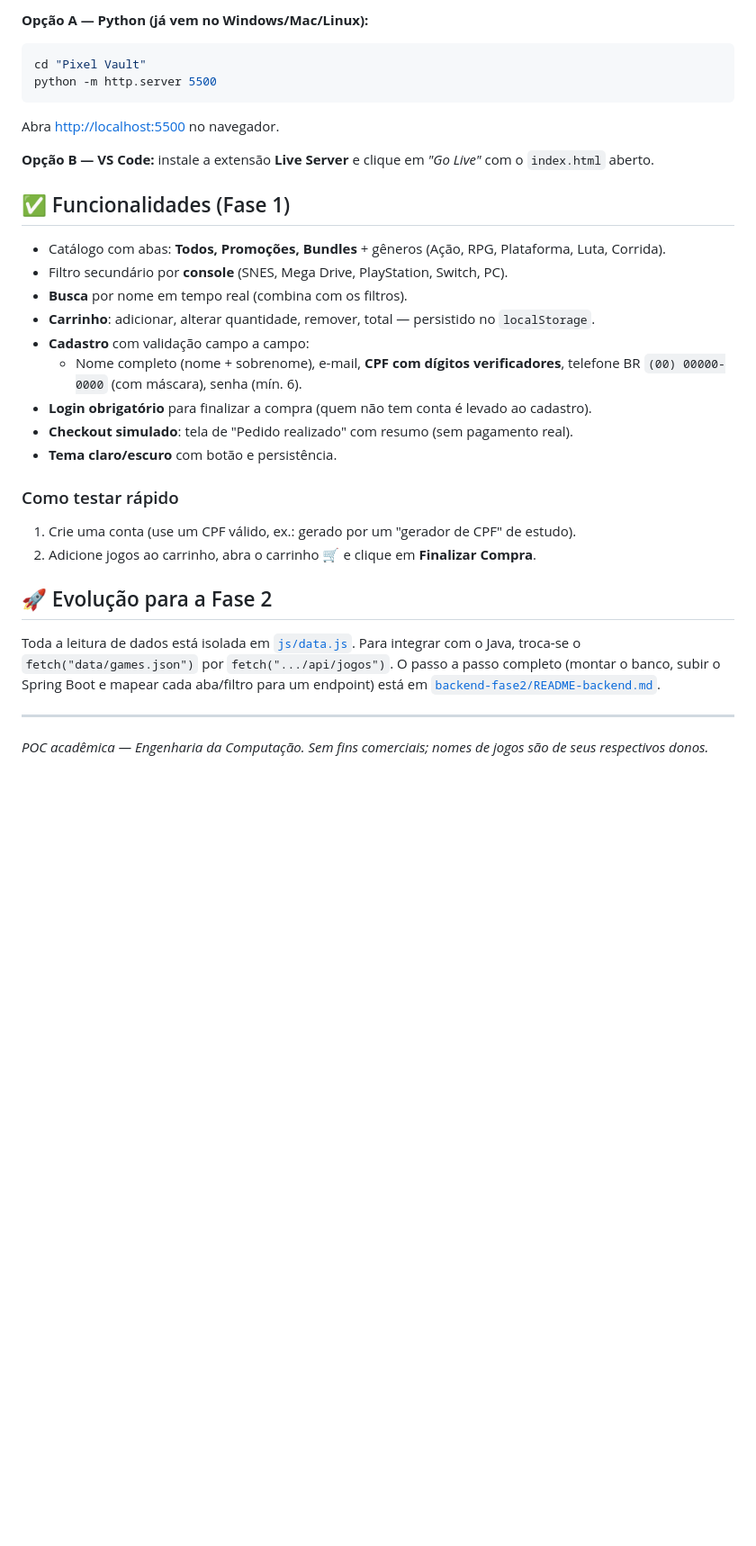
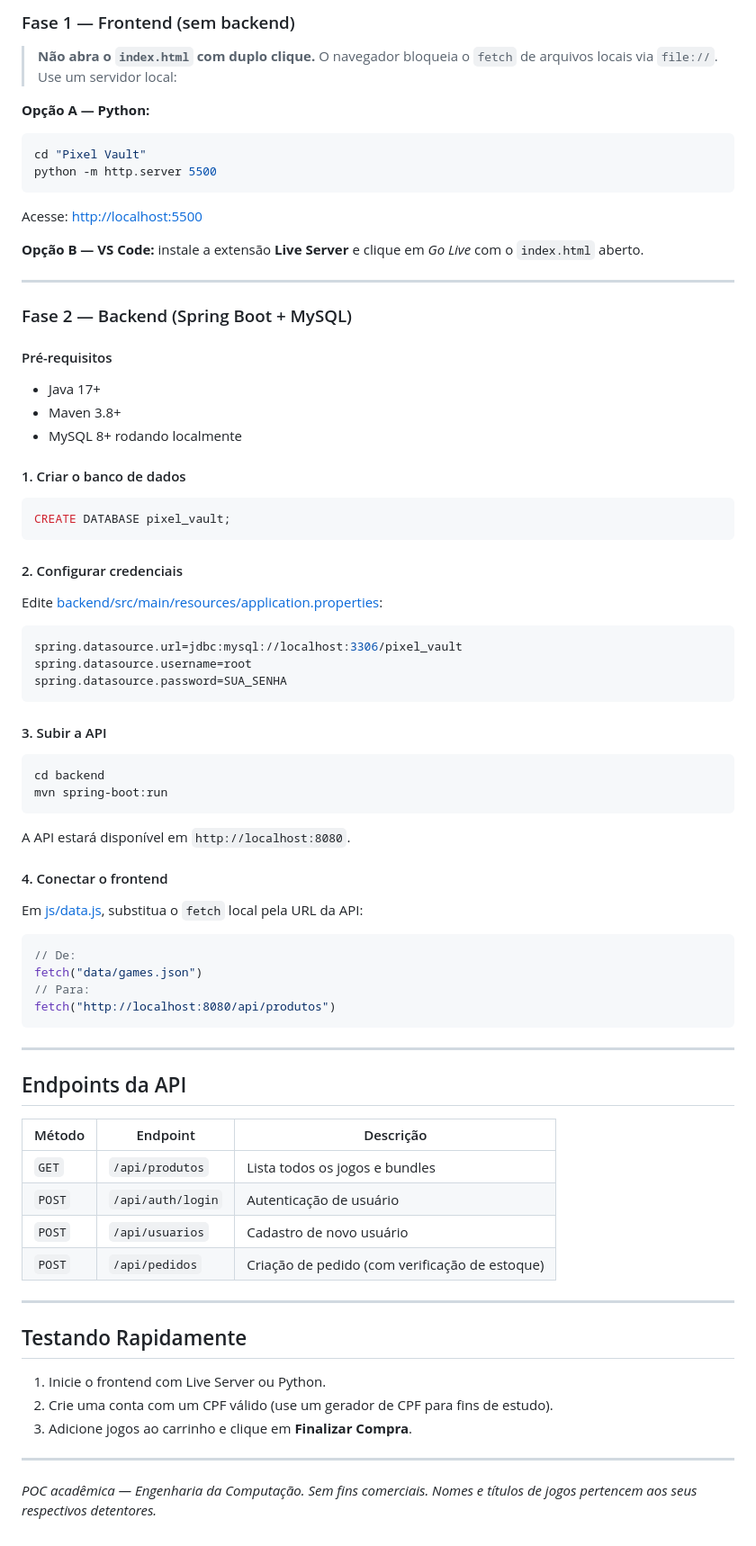
Before and after one commit to GabrielMacolla/PixelVault, a Markdown page: README.md, the part around one of its changes. Shown at 90% size. Rendered like a GitHub page; blank space fills up the shorter version.

Commit message:
fix: readme updated

````diff
--- a/README.md
+++ b/README.md
@@ -41,38 +83,77 @@ Pixel Vault/
 
-**Opção A — Python (já vem no Windows/Mac/Linux):**
+### Fase 1 — Frontend (sem backend)
+
+> **Não abra o `index.html` com duplo clique.** O navegador bloqueia o `fetch` de arquivos locais via `file://`. Use um servidor local:
+
+**Opção A — Python:**
 ```bash
 cd "Pixel Vault"
 python -m http.server 5500
 ```
-Abra <http://localhost:5500> no navegador.
+Acesse: [http://localhost:5500](http://localhost:5500)
 
-**Opção B — VS Code:** instale a extensão **Live Server** e clique em
-*"Go Live"* com o `index.html` aberto.
-
-## ✅ Funcionalidades (Fase 1)
-
-- Catálogo com abas: **Todos, Promoções, Bundles** + gêneros (Ação, RPG, Plataforma, Luta, Corrida).
-- Filtro secundário por **console** (SNES, Mega Drive, PlayStation, Switch, PC).
-- **Busca** por nome em tempo real (combina com os filtros).
-- **Carrinho**: adicionar, alterar quantidade, remover, total — persistido no `localStorage`.
-- **Cadastro** com validação campo a campo:
-  - Nome completo (nome + sobrenome), e-mail, **CPF com dígitos verificadores**,
-    telefone BR `(00) 00000-0000` (com máscara), senha (mín. 6).
-- **Login obrigatório** para finalizar a compra (quem não tem conta é levado ao cadastro).
-- **Checkout simulado**: tela de "Pedido realizado" com resumo (sem pagamento real).
-- **Tema claro/escuro** com botão e persistência.
-
-### Como testar rápido
-1. Crie uma conta (use um CPF válido, ex.: gerado por um "gerador de CPF" de estudo).
-2. Adicione jogos ao carrinho, abra o carrinho 🛒 e clique em **Finalizar Compra**.
-
-## 🚀 Evolução para a Fase 2
-
-Toda a leitura de dados está isolada em [`js/data.js`](js/data.js). Para integrar
-com o Java, troca-se o `fetch("data/games.json")` por `fetch(".../api/jogos")`.
-O passo a passo completo (montar o banco, subir o Spring Boot e mapear cada
-aba/filtro para um endpoint) está em
-[`backend-fase2/README-backend.md`](backend-fase2/README-backend.md).
+**Opção B — VS Code:** instale a extensão **Live Server** e clique em *Go Live* com o `index.html` aberto.
 
 ---
-*POC acadêmica — Engenharia da Computação. Sem fins comerciais; nomes de jogos são de seus respectivos donos.*
+
+### Fase 2 — Backend (Spring Boot + MySQL)
+
+#### Pré-requisitos
+- Java 17+
+- Maven 3.8+
+- MySQL 8+ rodando localmente
+
+#### 1. Criar o banco de dados
+```sql
+CREATE DATABASE pixel_vault;
+```
+
+#### 2. Configurar credenciais
+
+Edite [backend/src/main/resources/application.properties](backend/src/main/resources/application.properties):
+```properties
+spring.datasource.url=jdbc:mysql://localhost:3306/pixel_vault
+spring.datasource.username=root
+spring.datasource.password=SUA_SENHA
+```
+
+#### 3. Subir a API
+```bash
+cd backend
+mvn spring-boot:run
+```
+
+A API estará disponível em `http://localhost:8080`.
+
+#### 4. Conectar o frontend
+
+Em [js/data.js](js/data.js), substitua o `fetch` local pela URL da API:
+```js
+// De:
+fetch("data/games.json")
+// Para:
+fetch("http://localhost:8080/api/produtos")
+```
+
+---
+
+## Endpoints da API
+
+| Método | Endpoint | Descrição |
+|--------|----------|-----------|
+| `GET` | `/api/produtos` | Lista todos os jogos e bundles |
+| `POST` | `/api/auth/login` | Autenticação de usuário |
+| `POST` | `/api/usuarios` | Cadastro de novo usuário |
+| `POST` | `/api/pedidos` | Criação de pedido (com verificação de estoque) |
+
+---
+
+## Testando Rapidamente
+
+1. Inicie o frontend com Live Server ou Python.
+2. Crie uma conta com um CPF válido (use um gerador de CPF para fins de estudo).
+3. Adicione jogos ao carrinho e clique em **Finalizar Compra**.
+
+---
+
+*POC acadêmica — Engenharia da Computação. Sem fins comerciais. Nomes e títulos de jogos pertencem aos seus respectivos detentores.*
````
Also changed, not shown: other parts of README.md (+73 -31 lines).
